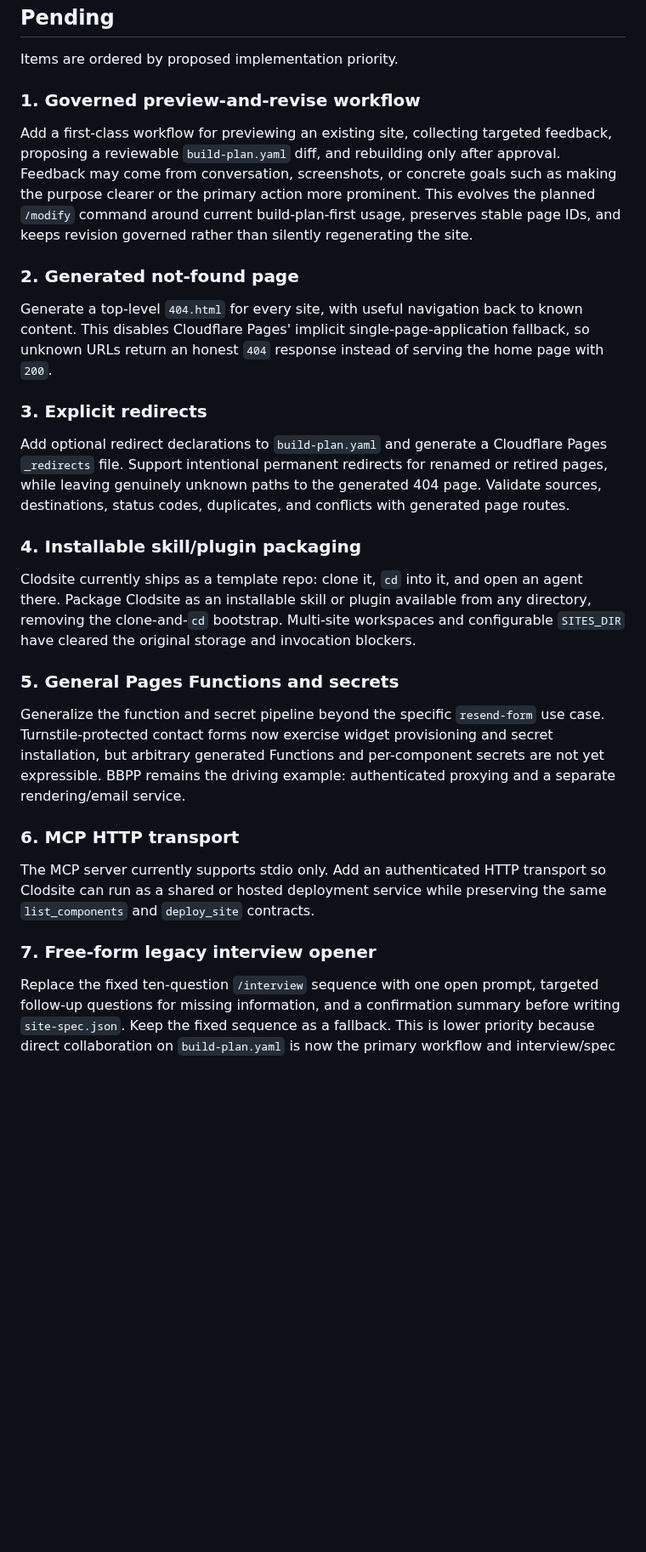
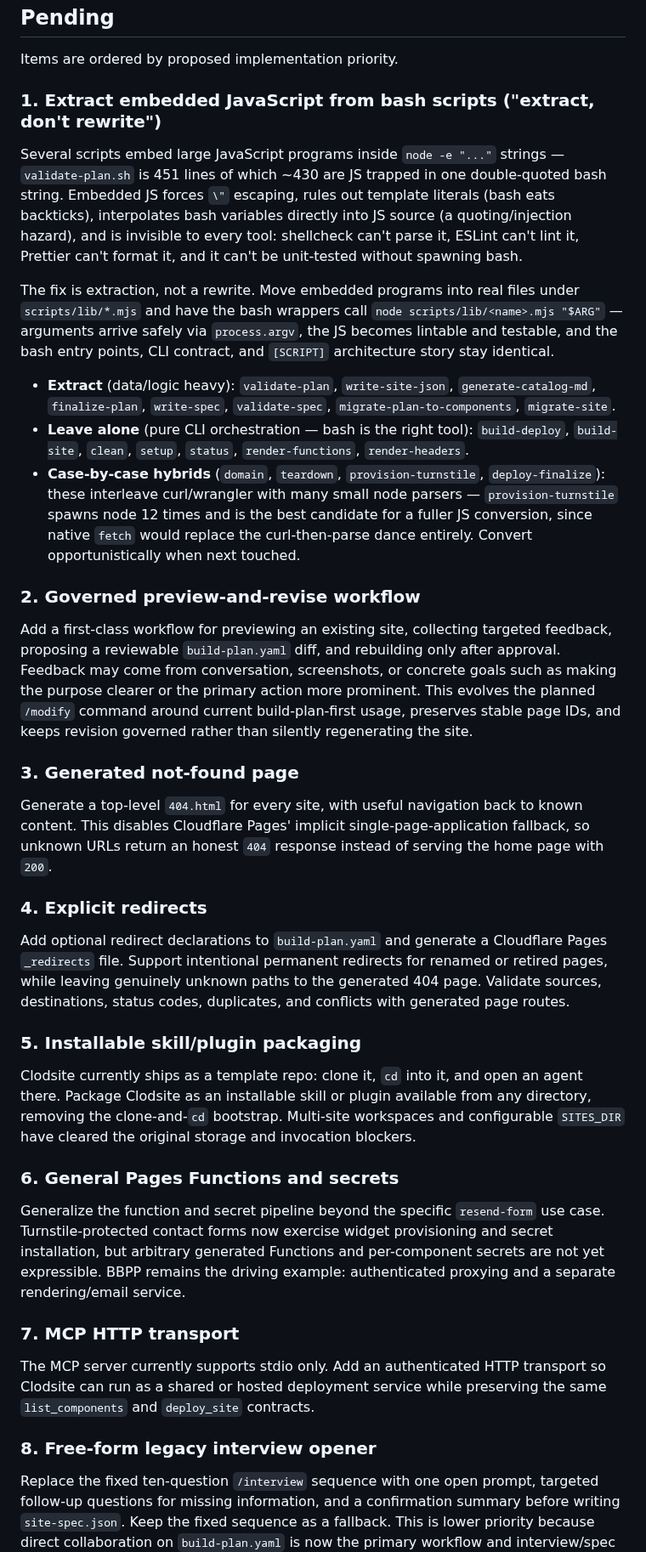
Before and after one commit to nopolabs/clodsite, a Markdown page: ROADMAP.md, the part around one of its changes. Shown at 85% size. Rendered like a GitHub page; blank space fills up the shorter version.

Commit message:
docs: add 'extract, don't rewrite' as roadmap priority #1
Move embedded node -e JavaScript programs into real scripts/lib/*.mjs
files so they become lintable, formattable, and unit-testable, while
bash wrappers and the [SCRIPT] architecture stay unchanged. Categorizes
scripts into extract / leave-alone / case-by-case hybrids. Remaining
pending items renumbered 2-9.

Co-Authored-By: Claude Sonnet 4.6 <noreply@anthropic.com>

```diff
--- a/ROADMAP.md
+++ b/ROADMAP.md
@@ -13,7 +13,36 @@ deliberate review cycle.
 
 Items are ordered by proposed implementation priority.
 
-### 1. Governed preview-and-revise workflow
+### 1. Extract embedded JavaScript from bash scripts ("extract, don't rewrite")
+
+Several scripts embed large JavaScript programs inside `node -e "..."` strings
+— `validate-plan.sh` is 451 lines of which ~430 are JS trapped in one
+double-quoted bash string. Embedded JS forces `\"` escaping, rules out template
+literals (bash eats backticks), interpolates bash variables directly into JS
+source (a quoting/injection hazard), and is invisible to every tool: shellcheck
+can't parse it, ESLint can't lint it, Prettier can't format it, and it can't be
+unit-tested without spawning bash.
+
+The fix is extraction, not a rewrite. Move embedded programs into real files
+under `scripts/lib/*.mjs` and have the bash wrappers call
+`node scripts/lib/<name>.mjs "$ARG"` — arguments arrive safely via
+`process.argv`, the JS becomes lintable and testable, and the bash entry
+points, CLI contract, and `[SCRIPT]` architecture story stay identical.
+
+- **Extract** (data/logic heavy): `validate-plan`, `write-site-json`,
+  `generate-catalog-md`, `finalize-plan`, `write-spec`, `validate-spec`,
+  `migrate-plan-to-components`, `migrate-site`.
+- **Leave alone** (pure CLI orchestration — bash is the right tool):
+  `build-deploy`, `build-site`, `clean`, `setup`, `status`,
+  `render-functions`, `render-headers`.
+- **Case-by-case hybrids** (`domain`, `teardown`, `provision-turnstile`,
+  `deploy-finalize`): these interleave curl/wrangler with many small node
+  parsers — `provision-turnstile` spawns node 12 times and is the best
+  candidate for a fuller JS conversion, since native `fetch` would replace
+  the curl-then-parse dance entirely. Convert opportunistically when next
+  touched.
+
+### 2. Governed preview-and-revise workflow
 
 Add a first-class workflow for previewing an existing site, collecting targeted
 feedback, proposing a reviewable `build-plan.yaml` diff, and rebuilding only
@@ -23,14 +52,14 @@ This evolves the planned `/modify` command around current build-plan-first
 usage, preserves stable page IDs, and keeps revision governed rather than
 silently regenerating the site.
 
-### 2. Generated not-found page
+### 3. Generated not-found page
 
 Generate a top-level `404.html` for every site, with useful navigation back to
 known content. This disables Cloudflare Pages' implicit single-page-application
 fallback, so unknown URLs return an honest `404` response instead of serving
 the home page with `200`.
 
-### 3. Explicit redirects
+### 4. Explicit redirects
 
 Add optional redirect declarations to `build-plan.yaml` and generate a
 Cloudflare Pages `_redirects` file. Support intentional permanent redirects for
@@ -38,7 +67,7 @@ renamed or retired pages, while leaving genuinely unknown paths to the generated
 404 page. Validate sources, destinations, status codes, duplicates, and
 conflicts with generated page routes.
 
-### 4. Installable skill/plugin packaging
+### 5. Installable skill/plugin packaging
 
 Clodsite currently ships as a template repo: clone it, `cd` into it, and open
 an agent there. Package Clodsite as an installable skill or plugin available
@@ -46,7 +75,7 @@ from any directory, removing the clone-and-`cd` bootstrap. Multi-site
 workspaces and configurable `SITES_DIR` have cleared the original storage and
 invocation blockers.
 
-### 5. General Pages Functions and secrets
+### 6. General Pages Functions and secrets
 
 Generalize the function and secret pipeline beyond the specific
 `resend-form` use case. Turnstile-protected contact forms now exercise widget
@@ -54,13 +83,13 @@ provisioning and secret installation, but arbitrary generated Functions and
 per-component secrets are not yet expressible. BBPP remains the driving
 example: authenticated proxying and a separate rendering/email service.
 
-### 6. MCP HTTP transport
+### 7. MCP HTTP transport
 
 The MCP server currently supports stdio only. Add an authenticated HTTP
 transport so Clodsite can run as a shared or hosted deployment service while
 preserving the same `list_components` and `deploy_site` contracts.
 
-### 7. Free-form legacy interview opener
+### 8. Free-form legacy interview opener
 
 Replace the fixed ten-question `/interview` sequence with one open prompt,
 targeted follow-up questions for missing information, and a confirmation
```
Also changed, not shown: other parts of ROADMAP.md (+1 -1 lines).
